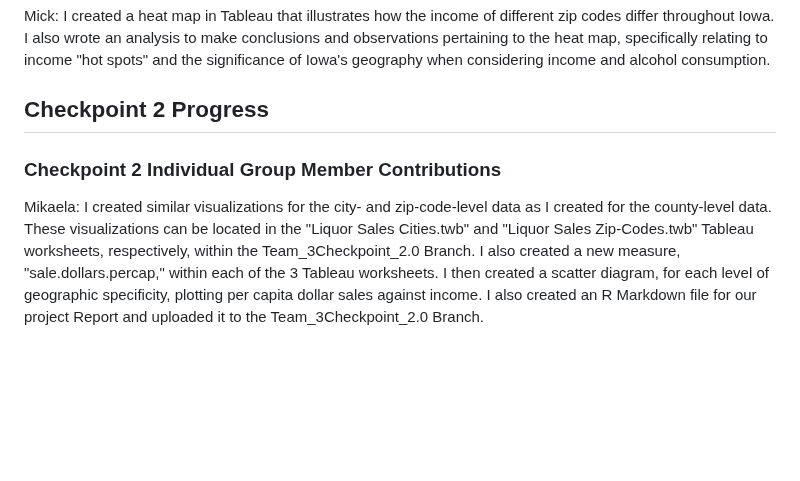
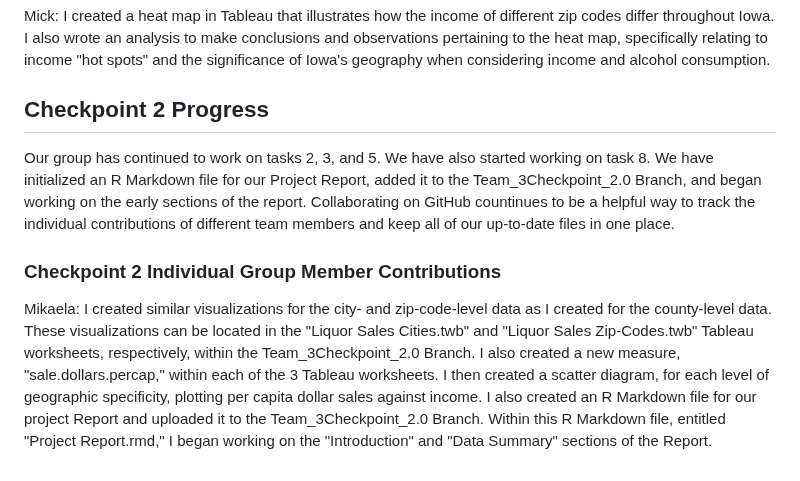
Before and after one commit to mikaelarl/SoftwareToolsProjectTeam3, a Markdown page: README.md, the part around the change. GitHub-like rendering; blank space fills up the shorter version.

```diff
--- a/README.md
+++ b/README.md
@@ -35,7 +35,8 @@ Mick: I created a heat map in Tableau that illustrates how the income of differe
 wrote an analysis to make conclusions and observations pertaining to the heat map, specifically relating to income "hot spots" and the significance of Iowa's geography when considering income and alcohol consumption.
 
 ## Checkpoint 2 Progress
+Our group has continued to work on tasks 2, 3, and 5. We have also started working on task 8. We have initialized an R Markdown file for our Project Report, added it to the Team_3Checkpoint_2.0 Branch, and began working on the early sections of the report. Collaborating on GitHub countinues to be a helpful way to track the individual contributions of different team members and keep all of our up-to-date files in one place.
 
 ### Checkpoint 2 Individual Group Member Contributions
 
-Mikaela: I created similar visualizations for the city- and zip-code-level data as I created for the county-level data. These visualizations can be located in the "Liquor Sales Cities.twb" and "Liquor Sales Zip-Codes.twb" Tableau worksheets, respectively, within the Team_3Checkpoint_2.0 Branch. I also created a new measure, "sale.dollars.percap," within each of the 3 Tableau worksheets. I then created a scatter diagram, for each level of geographic specificity, plotting per capita dollar sales against income. I also created an R Markdown file for our project Report and uploaded it to the Team_3Checkpoint_2.0 Branch.
+Mikaela: I created similar visualizations for the city- and zip-code-level data as I created for the county-level data. These visualizations can be located in the "Liquor Sales Cities.twb" and "Liquor Sales Zip-Codes.twb" Tableau worksheets, respectively, within the Team_3Checkpoint_2.0 Branch. I also created a new measure, "sale.dollars.percap," within each of the 3 Tableau worksheets. I then created a scatter diagram, for each level of geographic specificity, plotting per capita dollar sales against income. I also created an R Markdown file for our project Report and uploaded it to the Team_3Checkpoint_2.0 Branch. Within this R Markdown file, entitled "Project Report.rmd," I began working on the "Introduction" and "Data Summary" sections of the Report.
```
